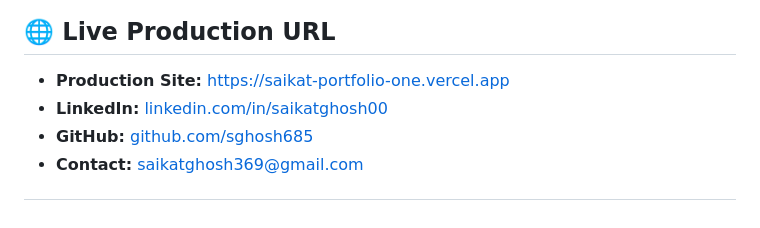
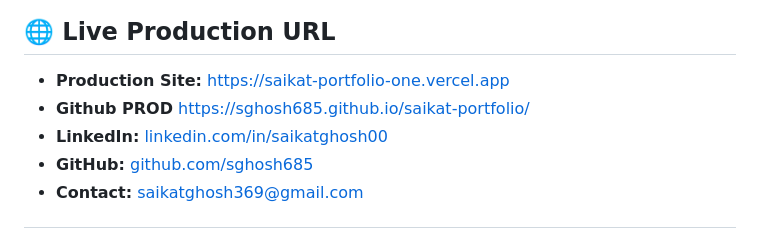
Before and after one commit to sghosh685/saikat-portfolio, a Markdown page: README.md, the part around the change. Drawn GitHub-style.

```diff
--- a/README.md
+++ b/README.md
@@ -11,6 +11,7 @@
 
 ## 🌐 Live Production URL
 - **Production Site:** [https://saikat-portfolio-one.vercel.app](https://saikat-portfolio-one.vercel.app)
+- **Github PROD** [https://sghosh685.github.io/saikat-portfolio/]([url](https://sghosh685.github.io/saikat-portfolio/))
 - **LinkedIn:** [linkedin.com/in/saikatghosh00](https://www.linkedin.com/in/saikatghosh00)
 - **GitHub:** [github.com/sghosh685](https://github.com/sghosh685)
 - **Contact:** [saikatghosh369@gmail.com](mailto:saikatghosh369@gmail.com)
```
